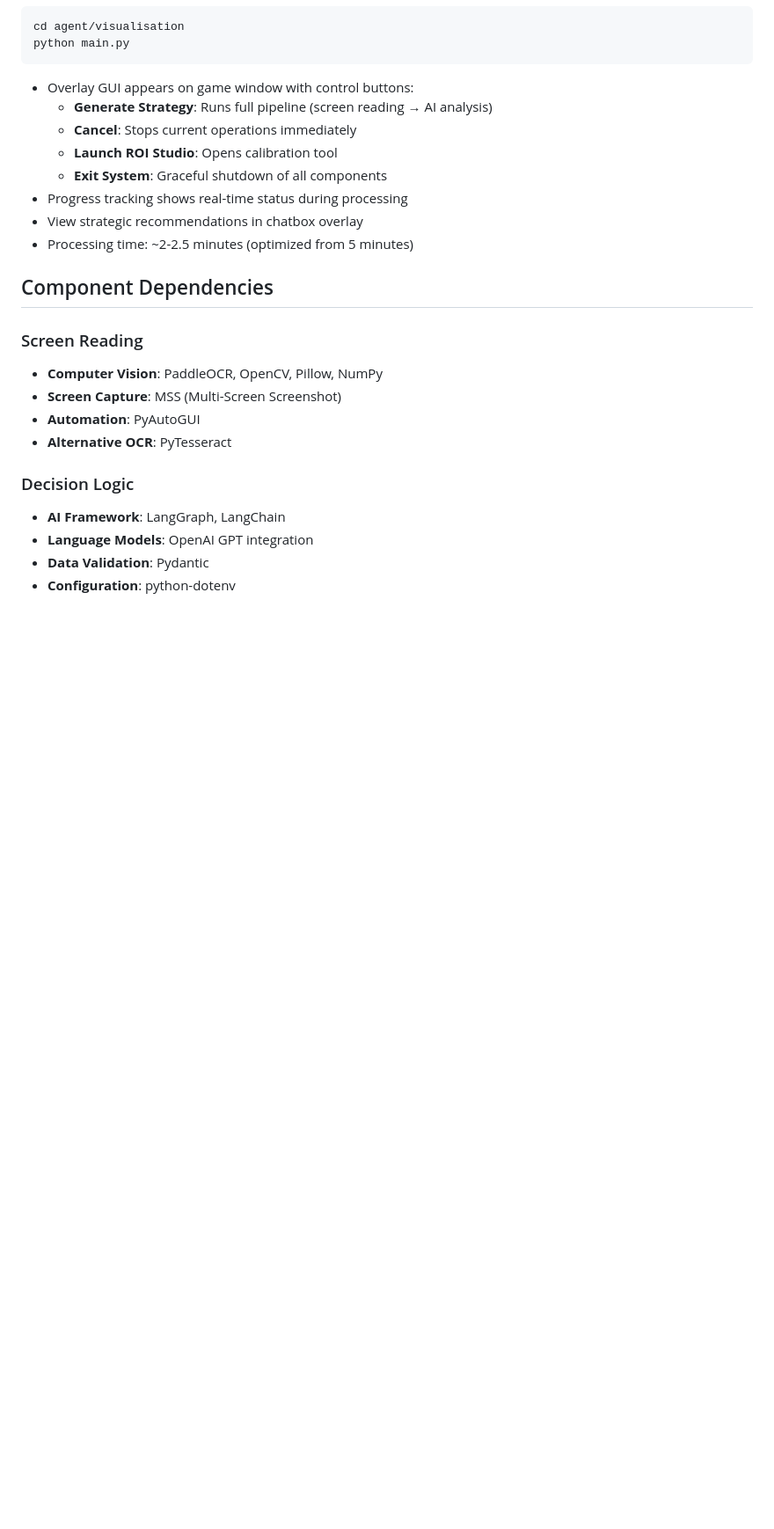
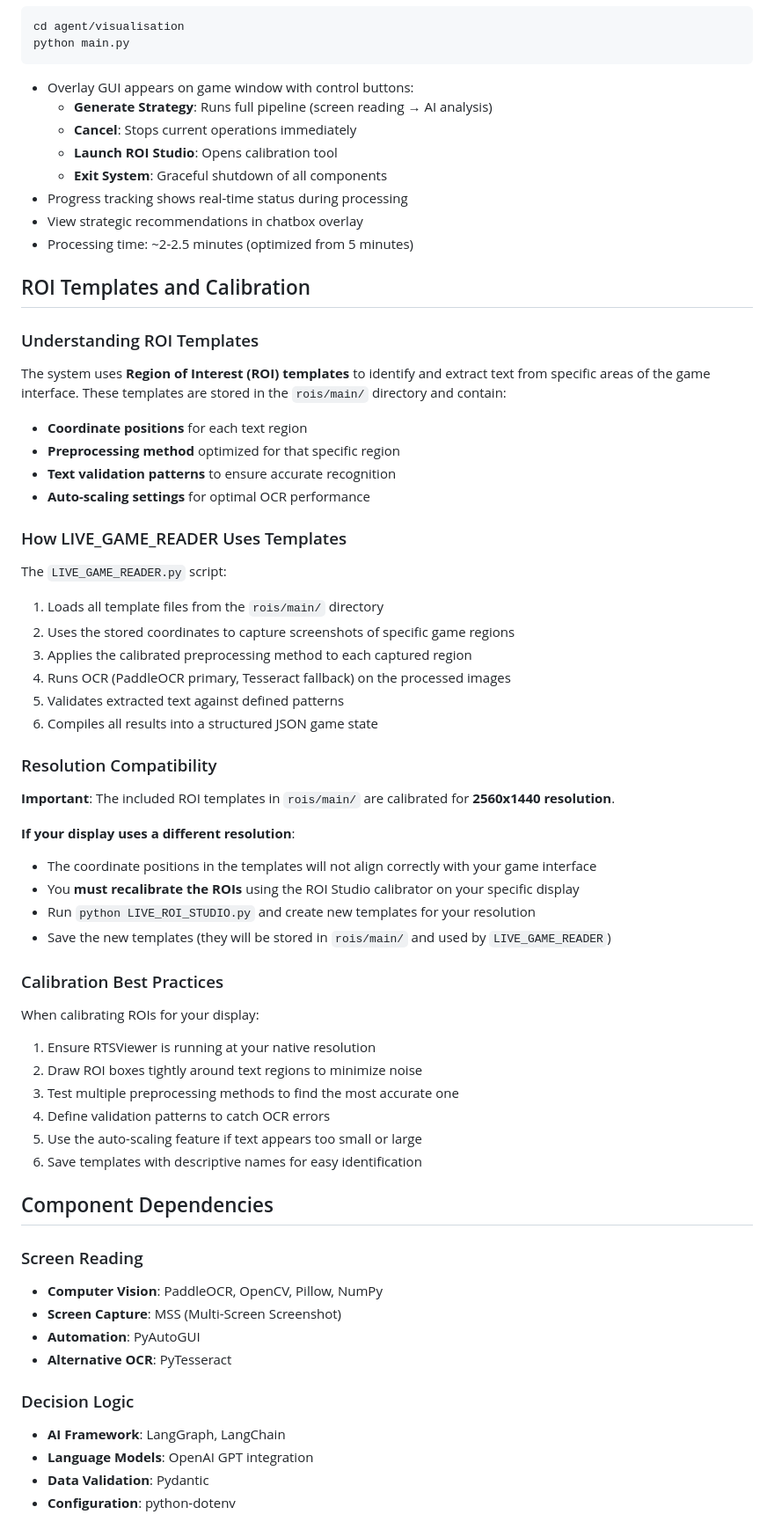
Before and after one commit to geoff-oco/Agent-in-the-Loop-Repository, a Markdown page: README.md, the part around the change printed below. Shown: that part at 88% size. Rendered like a GitHub page; blank space fills up the shorter version.

Commit message:
more indepth readme

```diff
--- a/README.md
+++ b/README.md
@@ -164,6 +200,47 @@ python main.py
 - Progress tracking shows real-time status during processing
 - View strategic recommendations in chatbox overlay
 - Processing time: ~2-2.5 minutes (optimized from 5 minutes)
+
+## ROI Templates and Calibration
+
+### Understanding ROI Templates
+
+The system uses **Region of Interest (ROI) templates** to identify and extract text from specific areas of the game interface. These templates are stored in the `rois/main/` directory and contain:
+
+- **Coordinate positions** for each text region
+- **Preprocessing method** optimized for that specific region
+- **Text validation patterns** to ensure accurate recognition
+- **Auto-scaling settings** for optimal OCR performance
+
+### How LIVE_GAME_READER Uses Templates
+
+The `LIVE_GAME_READER.py` script:
+1. Loads all template files from the `rois/main/` directory
+2. Uses the stored coordinates to capture screenshots of specific game regions
+3. Applies the calibrated preprocessing method to each captured region
+4. Runs OCR (PaddleOCR primary, Tesseract fallback) on the processed images
+5. Validates extracted text against defined patterns
+6. Compiles all results into a structured JSON game state
+
+### Resolution Compatibility
+
+**Important**: The included ROI templates in `rois/main/` are calibrated for **2560x1440 resolution**.
+
+**If your display uses a different resolution**:
+- The coordinate positions in the templates will not align correctly with your game interface
+- You **must recalibrate the ROIs** using the ROI Studio calibrator on your specific display
+- Run `python LIVE_ROI_STUDIO.py` and create new templates for your resolution
+- Save the new templates (they will be stored in `rois/main/` and used by `LIVE_GAME_READER`)
+
+### Calibration Best Practices
+
+When calibrating ROIs for your display:
+1. Ensure RTSViewer is running at your native resolution
+2. Draw ROI boxes tightly around text regions to minimize noise
+3. Test multiple preprocessing methods to find the most accurate one
+4. Define validation patterns to catch OCR errors
+5. Use the auto-scaling feature if text appears too small or large
+6. Save templates with descriptive names for easy identification
 
 ## Component Dependencies
 
```
Also changed, not shown: other parts of README.md (+39 -3 lines).
